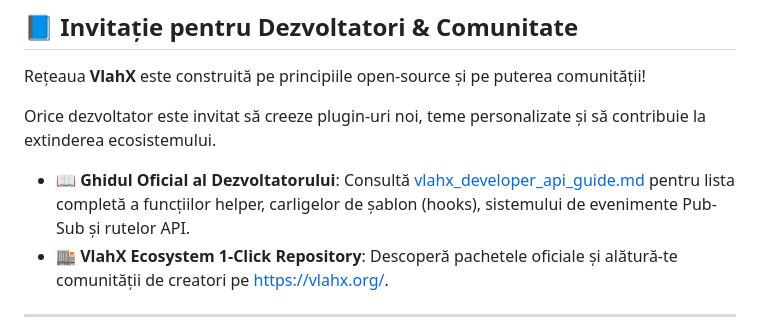
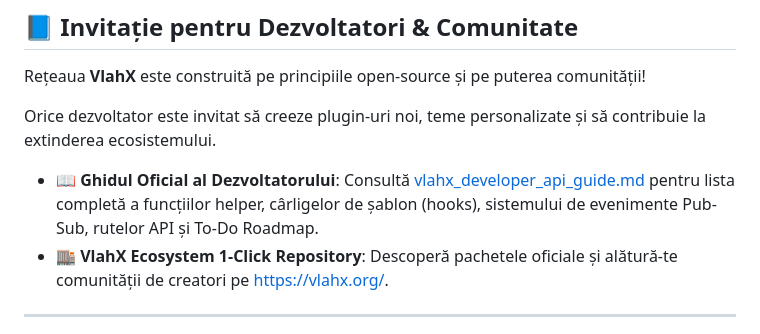
Before and after one commit to vlahx/app-blog, a Markdown page: README.md, the part around the change. Rendered like a GitHub page.

Commit message:
docs: rename platform to VlahX Core 2.0 and add Developer Guide with Repo Roadmap

```diff
--- a/README.md
+++ b/README.md
@@ -37,7 +37,7 @@ Rețeaua **VlahX** este construită pe principiile open-source și pe puterea co
 
 Orice dezvoltator este invitat să creeze plugin-uri noi, teme personalizate și să contribuie la extinderea ecosistemului.
 
-* 📖 **Ghidul Oficial al Dezvoltatorului**: Consultă [vlahx_developer_api_guide.md](https://vlahx.org/) pentru lista completă a funcțiilor helper, carligelor de șablon (hooks), sistemului de evenimente Pub-Sub și rutelor API.
+* 📖 **Ghidul Oficial al Dezvoltatorului**: Consultă [vlahx_developer_api_guide.md](vlahx_developer_api_guide.md) pentru lista completă a funcțiilor helper, cârligelor de șablon (hooks), sistemului de evenimente Pub-Sub, rutelor API și To-Do Roadmap.
 * 🏬 **VlahX Ecosystem 1-Click Repository**: Descoperă pachetele oficiale și alătură-te comunității de creatori pe [https://vlahx.org/](https://vlahx.org/).
 
 ---
```
Also changed, not shown: vlahx_developer_api_guide.md (added, +214 -0 lines).
